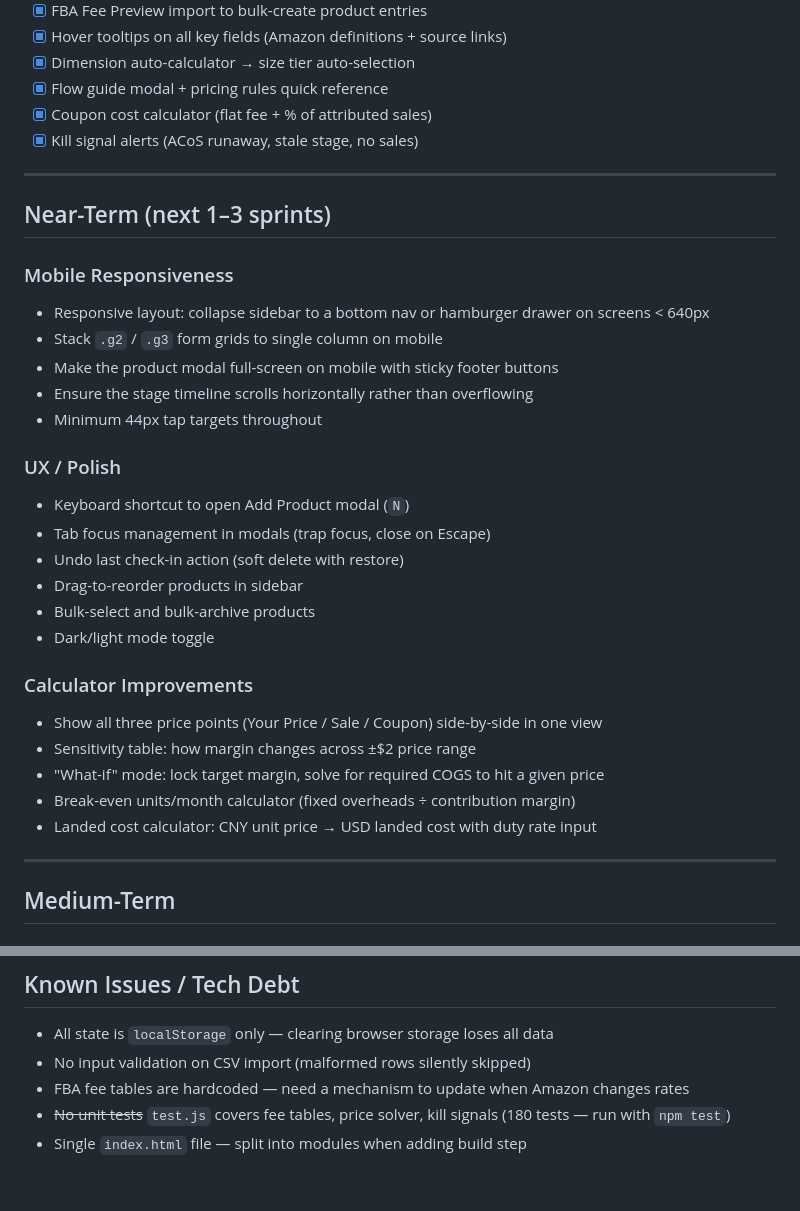
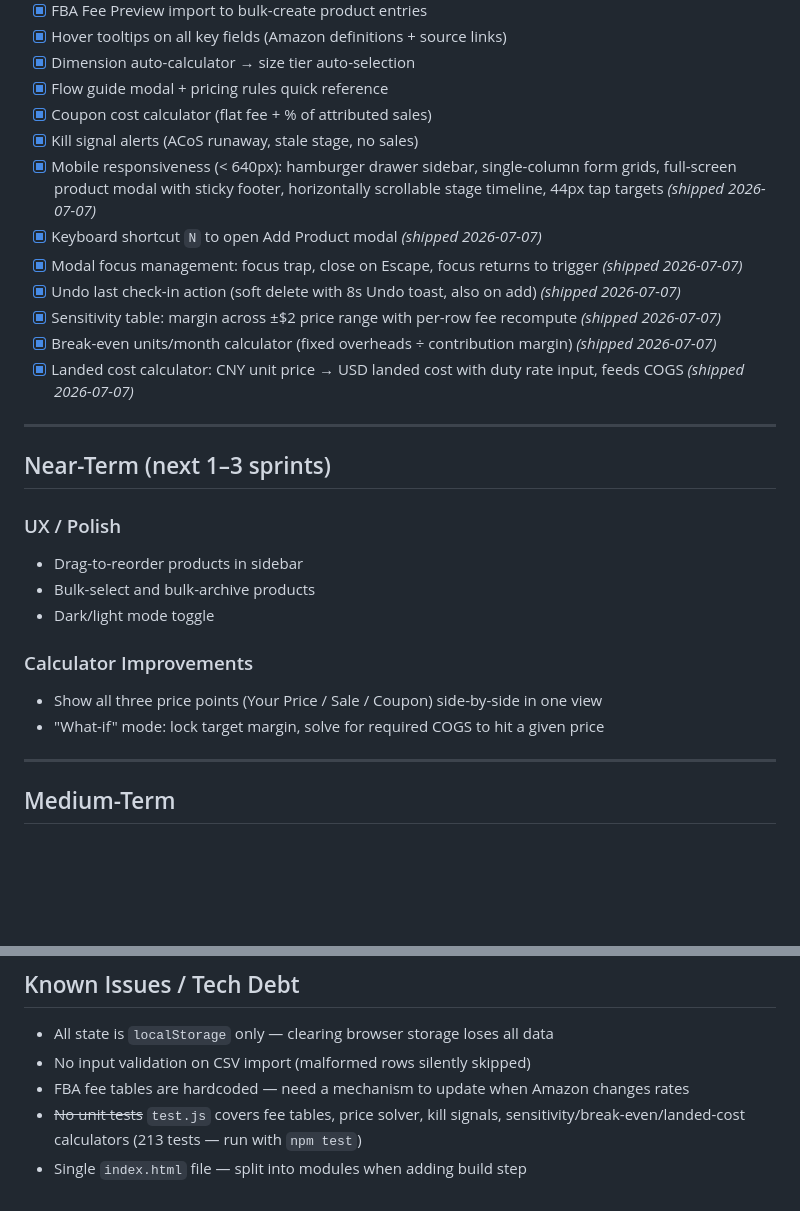
Before and after one commit to at10249/bg-amazon-pricing-tool, a Markdown page: ROADMAP.md, 2 parts joined by grey strips. Rendered like a GitHub page; blank space fills up the shorter version.

```diff
--- a/ROADMAP.md
+++ b/ROADMAP.md
@@ -17,32 +17,26 @@ Items within each section are roughly prioritised top-to-bottom.
 - [x] Flow guide modal + pricing rules quick reference
 - [x] Coupon cost calculator (flat fee + % of attributed sales)
 - [x] Kill signal alerts (ACoS runaway, stale stage, no sales)
+- [x] Mobile responsiveness (< 640px): hamburger drawer sidebar, single-column form grids, full-screen product modal with sticky footer, horizontally scrollable stage timeline, 44px tap targets *(shipped 2026-07-07)*
+- [x] Keyboard shortcut `N` to open Add Product modal *(shipped 2026-07-07)*
+- [x] Modal focus management: focus trap, close on Escape, focus returns to trigger *(shipped 2026-07-07)*
+- [x] Undo last check-in action (soft delete with 8s Undo toast, also on add) *(shipped 2026-07-07)*
+- [x] Sensitivity table: margin across ±$2 price range with per-row fee recompute *(shipped 2026-07-07)*
+- [x] Break-even units/month calculator (fixed overheads ÷ contribution margin) *(shipped 2026-07-07)*
+- [x] Landed cost calculator: CNY unit price → USD landed cost with duty rate input, feeds COGS *(shipped 2026-07-07)*
 
 ---
 
 ## Near-Term (next 1–3 sprints)
 
-### Mobile Responsiveness
-- Responsive layout: collapse sidebar to a bottom nav or hamburger drawer on screens < 640px
-- Stack `.g2` / `.g3` form grids to single column on mobile
-- Make the product modal full-screen on mobile with sticky footer buttons
-- Ensure the stage timeline scrolls horizontally rather than overflowing
-- Minimum 44px tap targets throughout
-
 ### UX / Polish
-- Keyboard shortcut to open Add Product modal (`N`)
-- Tab focus management in modals (trap focus, close on Escape)
-- Undo last check-in action (soft delete with restore)
 - Drag-to-reorder products in sidebar
 - Bulk-select and bulk-archive products
 - Dark/light mode toggle
 
 ### Calculator Improvements
 - Show all three price points (Your Price / Sale / Coupon) side-by-side in one view
-- Sensitivity table: how margin changes across ±$2 price range
 - "What-if" mode: lock target margin, solve for required COGS to hit a given price
-- Break-even units/month calculator (fixed overheads ÷ contribution margin)
-- Landed cost calculator: CNY unit price → USD landed cost with duty rate input
 
 ---
 
@@ -119,5 +113,5 @@ Items within each section are roughly prioritised top-to-bottom.
 - All state is `localStorage` only — clearing browser storage loses all data
 - No input validation on CSV import (malformed rows silently skipped)
 - FBA fee tables are hardcoded — need a mechanism to update when Amazon changes rates
-- ~~No unit tests~~ `test.js` covers fee tables, price solver, kill signals (180 tests — run with `npm test`)
+- ~~No unit tests~~ `test.js` covers fee tables, price solver, kill signals, sensitivity/break-even/landed-cost calculators (213 tests — run with `npm test`)
 - Single `index.html` file — split into modules when adding build step
```
Also changed, not shown: README.md (+25 -0 lines).
